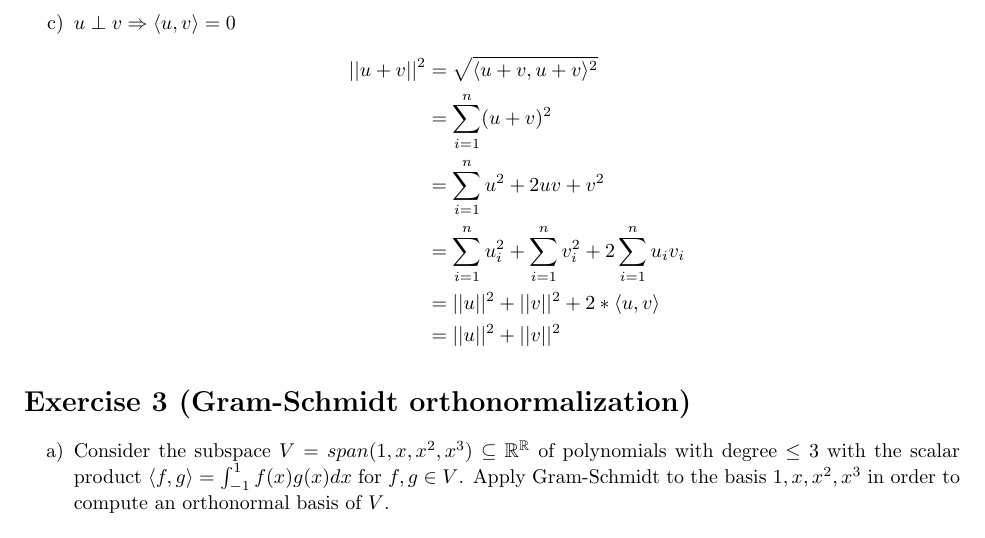
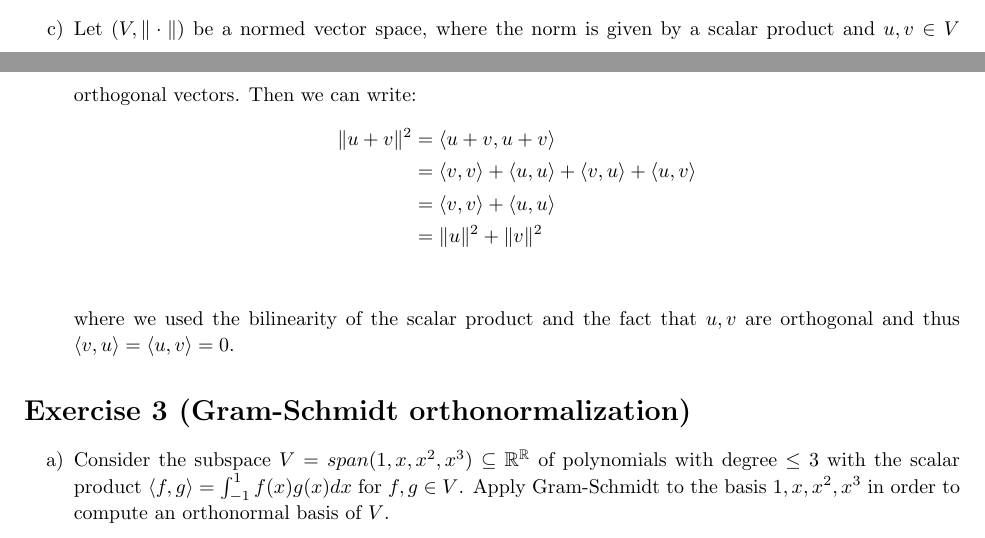
Before and after one commit to feh415/math_lecture, a LaTeX document (ex3/ex3_horn_scheuvens.tex): part of page 3 of 5 before the commit and two parts of pages 2 and 3 of 5 after it, the two joined at a grey line, cut at the place of the change. Compiled offline with pdfLaTeX.

Commit message:
generalize 2c

```diff
--- a/ex3/ex3_horn_scheuvens.tex
+++ b/ex3/ex3_horn_scheuvens.tex
@@ -130,16 +130,16 @@ $$\langle v, w \rangle = \sum_{i=1}^n v_i w_i$$
     \end{align*}
   }
 \item[c)]{
-    $u \perp v \Rightarrow \langle u,v \rangle = 0$
-    \begin{align*}
-      || u + v ||^2 &= \sqrt{\langle u+v, u+v\rangle^2 }\\
-                    &= \sum_{i=1}^n (u+v)^2\\
-                    &= \sum_{i=1}^n u^2 + 2uv + v^2\\
-                    &= \sum_{i=1}^n u_i^2 + \sum_{i=1}^n v_i^2 + 2\sum_{i=1}^n u_i v_i\\
-                    &= ||u||^2 + ||v||^2 + 2*\langle u,v \rangle\\
-                    &= ||u||^2 + ||v||^2
-    \end{align*}
-  }
+Let $(V,\|\cdot\|)$ be a normed vector space, where the norm is given by a scalar product and $u, v \in V$ orthogonal vectors. Then we can write:
+\begin{align*}
+  \|u+v\|^2 &= \langle u+v, u+v\rangle\\
+            &= \langle v, v\rangle + \langle u, u\rangle + \langle v, u\rangle + \langle u, v\rangle\\
+            &=  \langle v, v\rangle + \langle u, u\rangle\\
+            &= \|u\|^2+\|v\|^2\\
+\end{align*}
+
+where we used the bilinearity of the scalar product and the fact that $u, v$ are orthogonal and thus $ \langle v, u\rangle = \langle u, v\rangle=0.$
+}
 \end{enumerate}
 \section*{Exercise 3 (Gram-Schmidt orthonormalization)}
 \begin{enumerate}
```
Also changed, not shown: ex3/ex3_horn_scheuvens.pdf.
